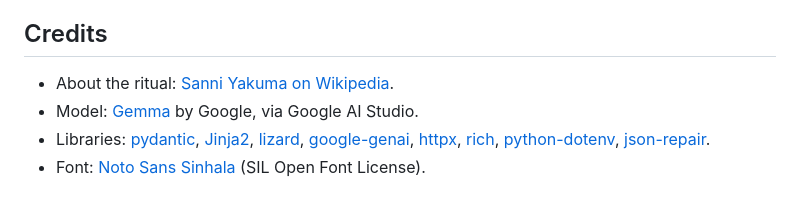
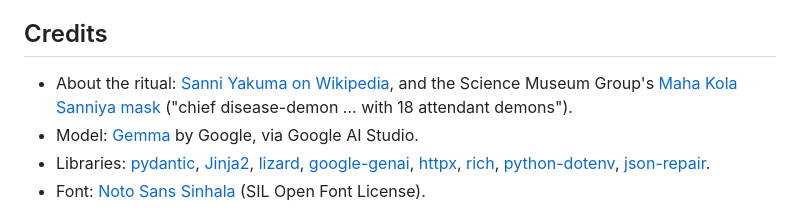
Before and after one commit to dhananjaya-hbc/sanni-yakuma, a Markdown page: README.md, the part around the change. GitHub-like rendering.

Commit message:
docs: credit the Science Museum Group mask record

```diff
--- a/README.md
+++ b/README.md
@@ -112,7 +112,9 @@ project, not copies of real masks.
 
 ## Credits
 
-- About the ritual: [Sanni Yakuma on Wikipedia](https://en.wikipedia.org/wiki/Sanni_Yakuma).
+- About the ritual: [Sanni Yakuma on Wikipedia](https://en.wikipedia.org/wiki/Sanni_Yakuma), and the
+  Science Museum Group's [Maha Kola Sanniya mask](https://collection.sciencemuseumgroup.org.uk/objects/co124339/polychrome-mask-representing-maha-kola-sanniya-chief-disease-demon)
+  ("chief disease-demon … with 18 attendant demons").
 - Model: [Gemma](https://ai.google.dev/gemma) by Google, via Google AI Studio.
 - Libraries: [pydantic](https://github.com/pydantic/pydantic), [Jinja2](https://github.com/pallets/jinja),
   [lizard](https://github.com/terryyin/lizard), [google-genai](https://github.com/googleapis/python-genai),
```
